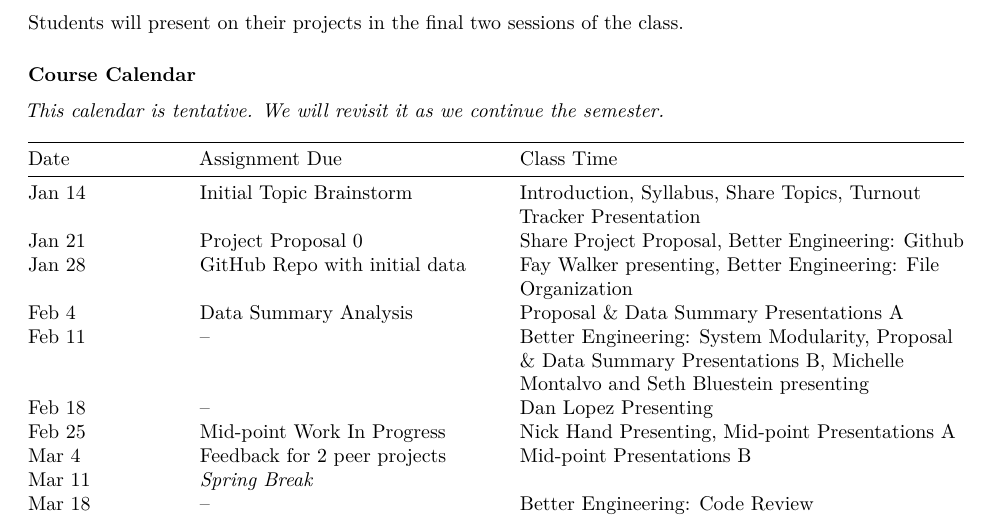
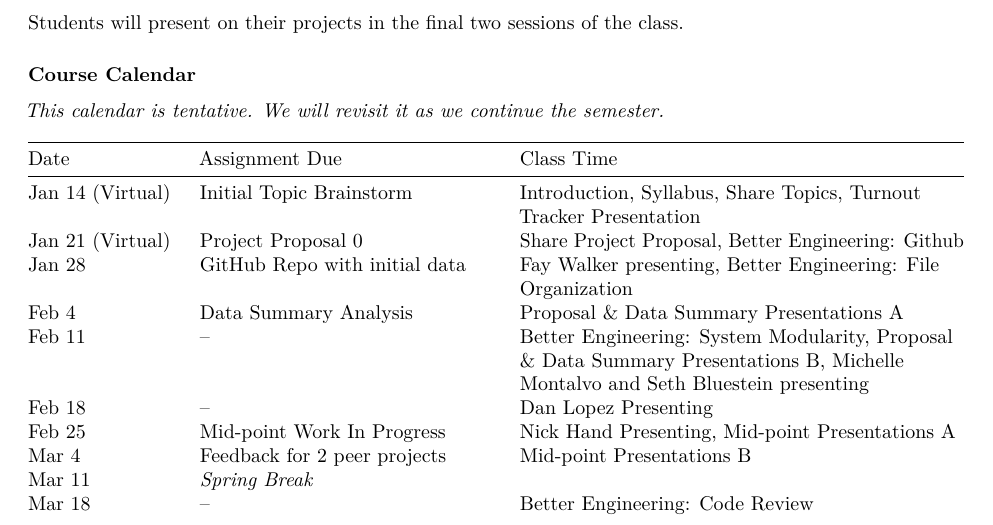
Before and after one commit to CPLN-680-Spring-2022/Class-Resources, an R Markdown document (resources/syllabus.Rmd): part of page 1 of 2, cut so that both start at the same text. Rendered offline with R 4.5, knitr and Pandoc, then LaTeX, with nearby package versions.

Commit message:
added virtual

```diff
--- a/resources/syllabus.Rmd
+++ b/resources/syllabus.Rmd
@@ -40,8 +40,8 @@ Students will present on their projects in the final two sessions of the class.
 
 | Date | Assignment Due | Class Time |
 |-|--|---|
-|Jan 14| Initial Topic Brainstorm | Introduction, Syllabus, Share Topics, Turnout Tracker Presentation |
-|Jan 21| Project Proposal 0 | Share Project Proposal, Better Engineering: Github |
+|Jan 14 (Virtual)| Initial Topic Brainstorm | Introduction, Syllabus, Share Topics, Turnout Tracker Presentation |
+|Jan 21 (Virtual)| Project Proposal 0 | Share Project Proposal, Better Engineering: Github |
 |Jan 28| GitHub Repo with initial data | Fay Walker presenting, Better Engineering: File Organization |
 |Feb 4| Data Summary Analysis | Proposal & Data Summary Presentations A |
 |Feb 11| -- | Better Engineering: System Modularity, Proposal & Data Summary Presentations B, Michelle Montalvo and Seth Bluestein presenting |
```
